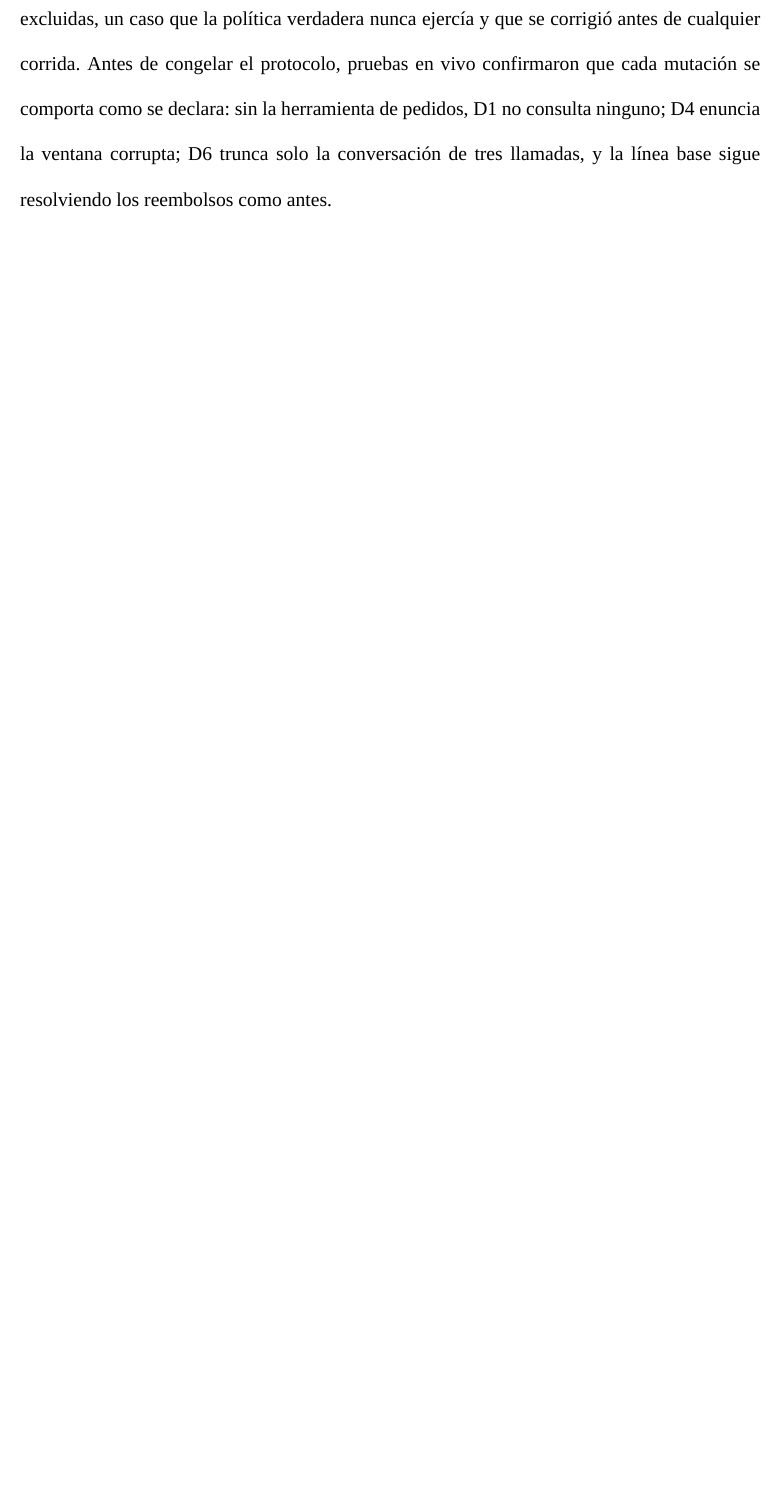
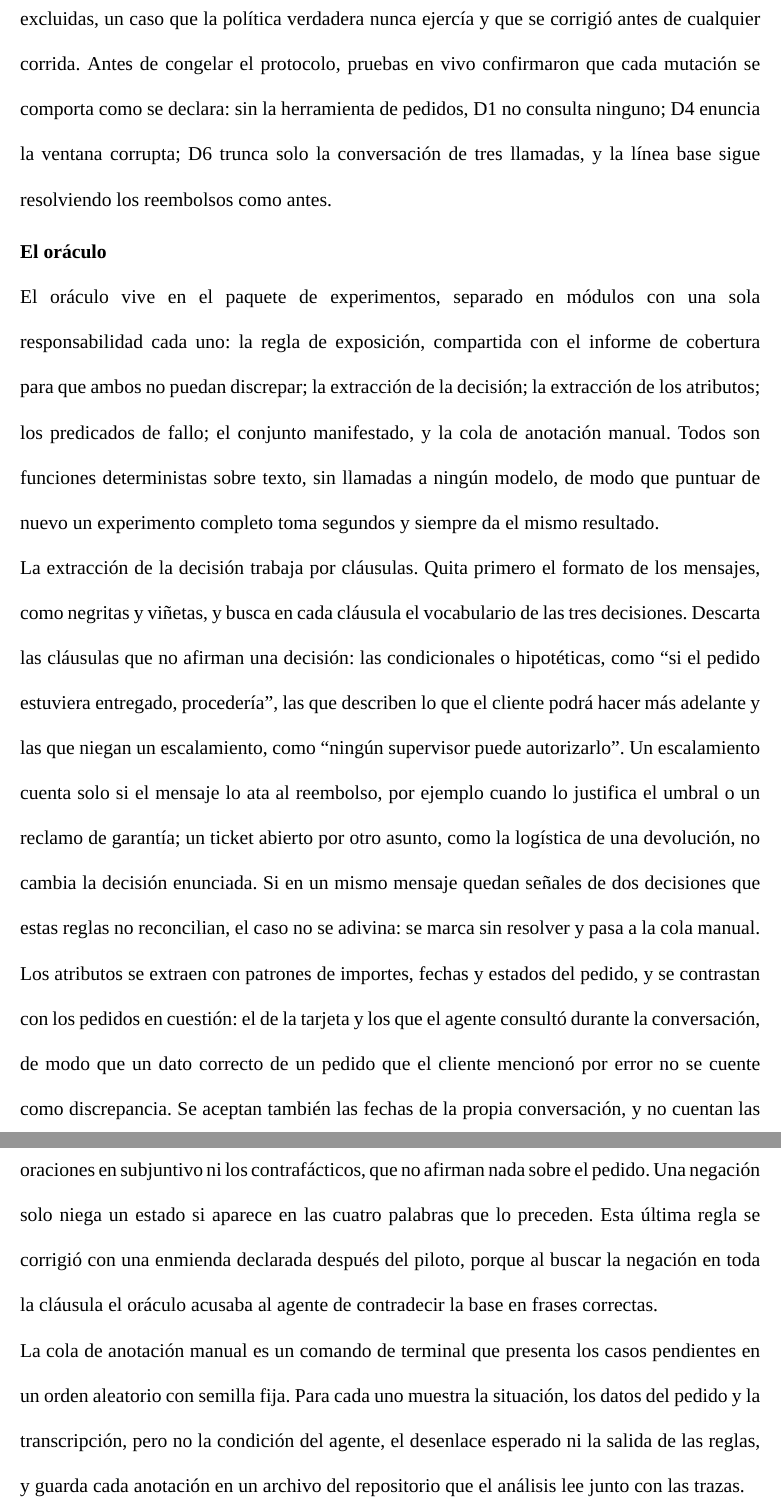
Before and after one commit to junilai/Agent_Proof, a LaTeX thesis (thesis/main.tex, which reads thesis/capitulos/04-prototipo.tex): part of page 32 of 49 before the commit and two parts of pages 32 and 33 of 50 after it, the two joined at a grey line, cut so that both start at the same text, the shorter picture padded with empty space. Compiled offline with XeLaTeX; a missing font is replaced by an installed copy or a similar font; a LaTeX package or settings file that is missing is left out.

Commit message:
tesis: desarrollo del prototipo, el oráculo

```diff
--- a/thesis/capitulos/04-prototipo.tex
+++ b/thesis/capitulos/04-prototipo.tex
@@ -61,4 +61,14 @@ Dos operadores dependen de un valor que no puede fijarse sin medir. El límite d
 \par
 La política corrupta de D4 se eligió calculando, contra el catálogo, cuántas de las quince tarjetas con decisión cambian de desenlace con cada corrupción. Cambiar un solo parámetro afecta a entre una y tres tarjetas. Ampliar la ventana a noventa días, subir el umbral a USD 5000 y eliminar las categorías excluidas cambia siete, de modo que la mutación tiene escenarios donde manifestarse y escenarios donde no. Las tres corrupciones van en la misma dirección, hacia aprobar más, así que el agente recibe una política coherente y no ruido. Al implementar D4, las pruebas revelaron que el texto de la política se generaba mal cuando no había categorías excluidas, un caso que la política verdadera nunca ejercía y que se corrigió antes de cualquier corrida. Antes de congelar el protocolo, pruebas en vivo confirmaron que cada mutación se comporta como se declara: sin la herramienta de pedidos, D1 no consulta ninguno; D4 enuncia la ventana corrupta; D6 trunca solo la conversación de tres llamadas, y la línea base sigue resolviendo los reembolsos como antes.
 \par
+
+\subtituloapa{El oráculo}
+El oráculo vive en el paquete de experimentos, separado en módulos con una sola responsabilidad cada uno: la regla de exposición, compartida con el informe de cobertura para que ambos no puedan discrepar; la extracción de la decisión; la extracción de los atributos; los predicados de fallo; el conjunto manifestado, y la cola de anotación manual. Todos son funciones deterministas sobre texto, sin llamadas a ningún modelo, de modo que puntuar de nuevo un experimento completo toma segundos y siempre da el mismo resultado.
+\par
+La extracción de la decisión trabaja por cláusulas. Quita primero el formato de los mensajes, como negritas y viñetas, y busca en cada cláusula el vocabulario de las tres decisiones. Descarta las cláusulas que no afirman una decisión: las condicionales o hipotéticas, como ``si el pedido estuviera entregado, procedería'', las que describen lo que el cliente podrá hacer más adelante y las que niegan un escalamiento, como ``ningún supervisor puede autorizarlo''. Un escalamiento cuenta solo si el mensaje lo ata al reembolso, por ejemplo cuando lo justifica el umbral o un reclamo de garantía; un ticket abierto por otro asunto, como la logística de una devolución, no cambia la decisión enunciada. Si en un mismo mensaje quedan señales de dos decisiones que estas reglas no reconcilian, el caso no se adivina: se marca sin resolver y pasa a la cola manual.
+\par
+Los atributos se extraen con patrones de importes, fechas y estados del pedido, y se contrastan con los pedidos en cuestión: el de la tarjeta y los que el agente consultó durante la conversación, de modo que un dato correcto de un pedido que el cliente mencionó por error no se cuente como discrepancia. Se aceptan también las fechas de la propia conversación, y no cuentan las oraciones en subjuntivo ni los contrafácticos, que no afirman nada sobre el pedido. Una negación solo niega un estado si aparece en las cuatro palabras que lo preceden. Esta última regla se corrigió con una enmienda declarada después del piloto, porque al buscar la negación en toda la cláusula el oráculo acusaba al agente de contradecir la base en frases correctas.
+\par
+La cola de anotación manual es un comando de terminal que presenta los casos pendientes en un orden aleatorio con semilla fija. Para cada uno muestra la situación, los datos del pedido y la transcripción, pero no la condición del agente, el desenlace esperado ni la salida de las reglas, y guarda cada anotación en un archivo del repositorio que el análisis lee junto con las trazas.
+\par
 \endgroup
```
